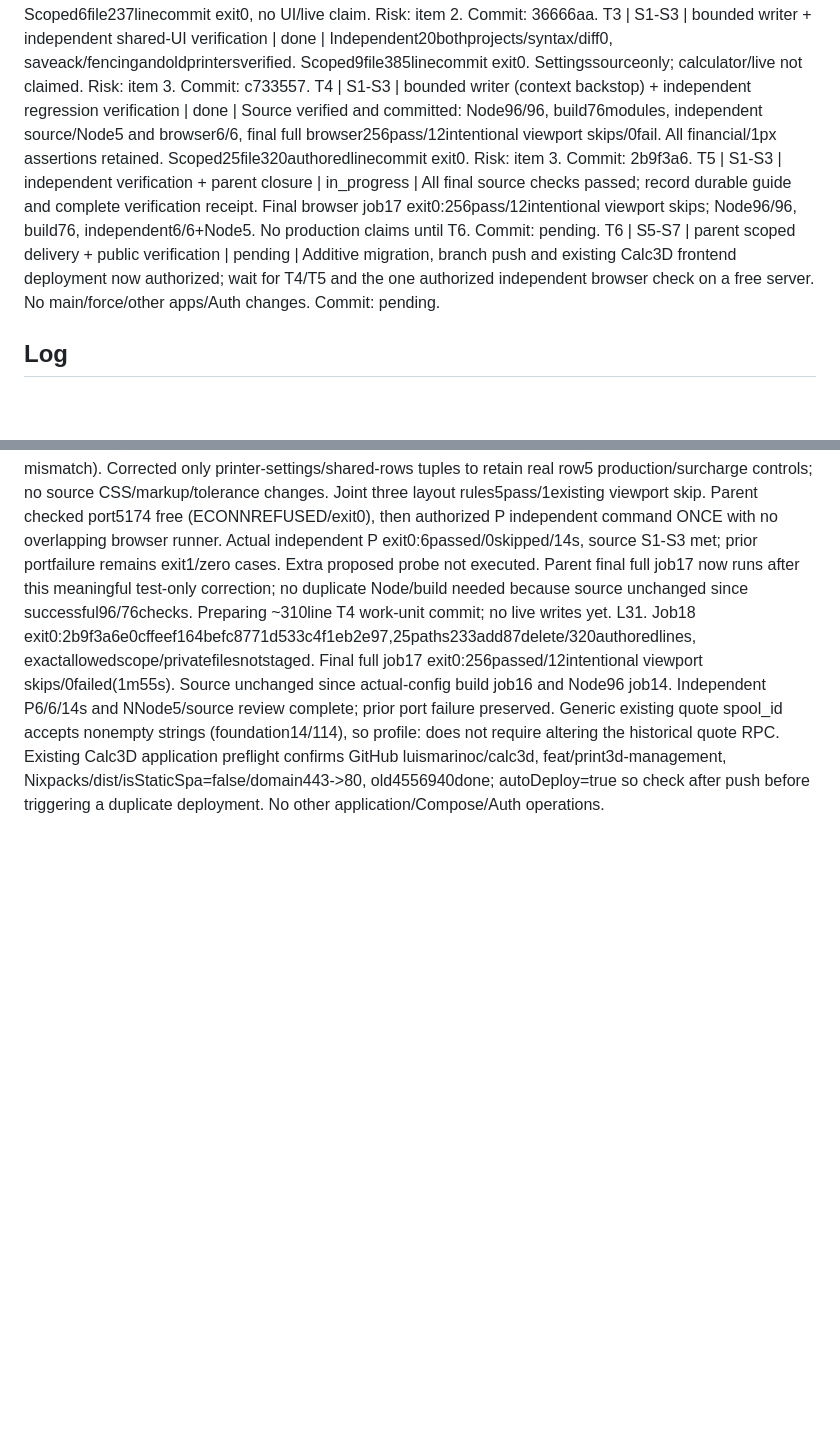
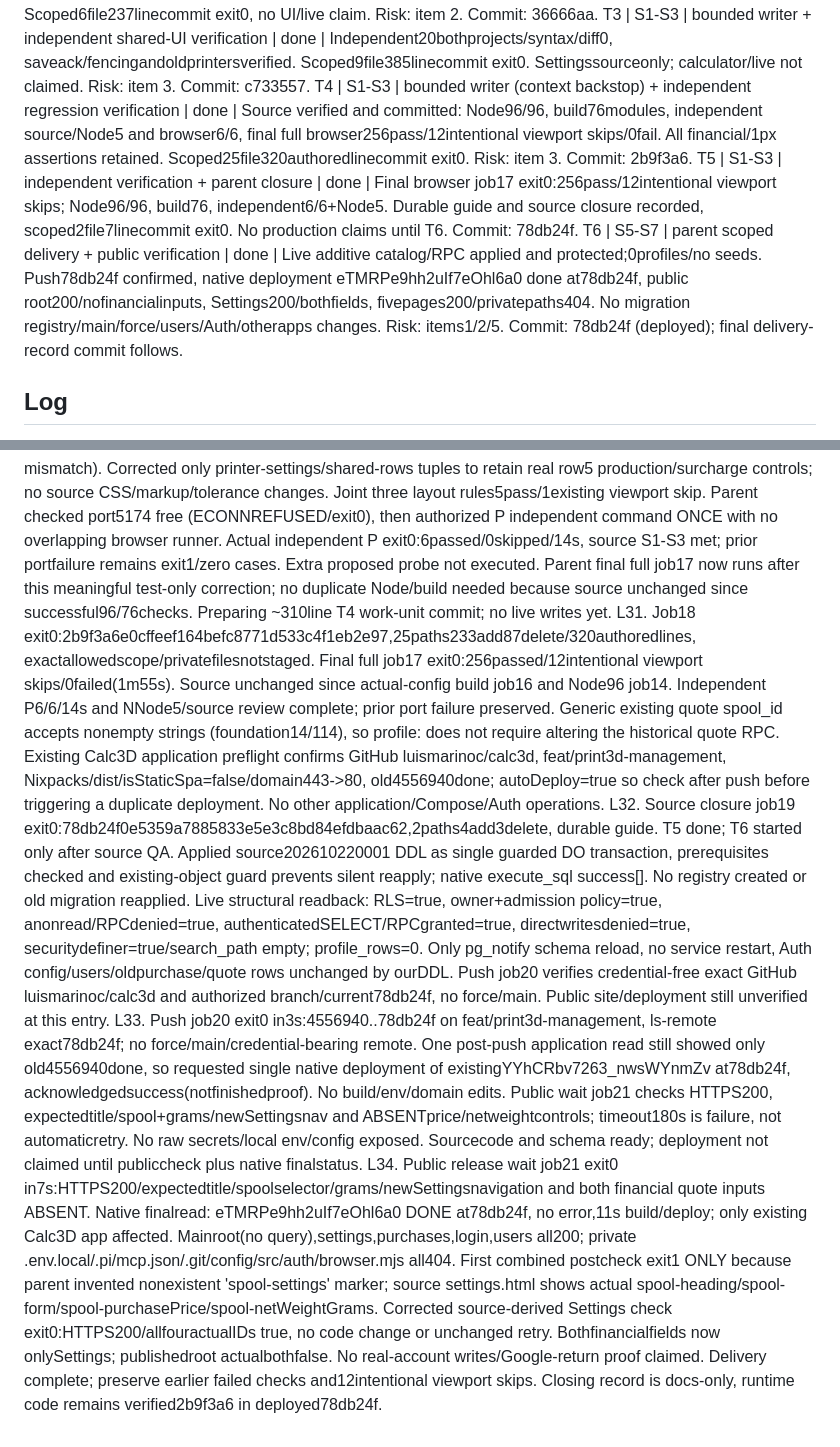
Before and after one commit to luismarinoc/calc3d, a Markdown page: odd/tasks/spool-pricing-settings.md, 2 parts joined by grey strips. Drawn GitHub-style; blank space fills up the shorter version.

Commit message:
docs(spools): record verified Calc3D delivery

```diff
--- a/odd/tasks/spool-pricing-settings.md
+++ b/odd/tasks/spool-pricing-settings.md
@@ -18,8 +18,8 @@ T1 | S1-S2,S4 | bounded writer + independent security verification | done | Inde
 T2 | S1-S2 | bounded writer + independent security verification | done | Independent13/13/syntax/diff0; parent proposed Unicode/input-immutability probe14/14/diff0. Scoped6file237linecommit exit0, no UI/live claim. Risk: item 2. Commit: 36666aa.
 T3 | S1-S3 | bounded writer + independent shared-UI verification | done | Independent20bothprojects/syntax/diff0, saveack/fencingandoldprintersverified. Scoped9file385linecommit exit0. Settingssourceonly; calculator/live not claimed. Risk: item 3. Commit: c733557.
 T4 | S1-S3 | bounded writer (context backstop) + independent regression verification | done | Source verified and committed: Node96/96, build76modules, independent source/Node5 and browser6/6, final full browser256pass/12intentional viewport skips/0fail. All financial/1px assertions retained. Scoped25file320authoredlinecommit exit0. Risk: item 3. Commit: 2b9f3a6.
-T5 | S1-S3 | independent verification + parent closure | in_progress | All final source checks passed; record durable guide and complete verification receipt. Final browser job17 exit0:256pass/12intentional viewport skips; Node96/96, build76, independent6/6+Node5. No production claims until T6. Commit: pending.
-T6 | S5-S7 | parent scoped delivery + public verification | pending | Additive migration, branch push and existing Calc3D frontend deployment now authorized; wait for T4/T5 and the one authorized independent browser check on a free server. No main/force/other apps/Auth changes. Commit: pending.
+T5 | S1-S3 | independent verification + parent closure | done | Final browser job17 exit0:256pass/12intentional viewport skips; Node96/96, build76, independent6/6+Node5. Durable guide and source closure recorded, scoped2file7linecommit exit0. No production claims until T6. Commit: 78db24f.
+T6 | S5-S7 | parent scoped delivery + public verification | done | Live additive catalog/RPC applied and protected;0profiles/no seeds. Push78db24f confirmed, native deployment eTMRPe9hh2uIf7eOhl6a0 done at78db24f, public root200/nofinancialinputs, Settings200/bothfields, fivepages200/privatepaths404. No migration registry/main/force/users/Auth/otherapps changes. Risk: items1/2/5. Commit: 78db24f (deployed); final delivery-record commit follows.
 
 ## Log
 L1. Original user request verbatim: "necesito que esto este en la parte de configiuracion , pero que tenga precio segun la bobina busca la web cuales son los timpo de bobina . que en la configuracion pueda poner precio por bobina. y en el cotizador tome precio de compra y peso neto con la bobina y asi calcular . pero los campos de precio de compra y peso neto no debe salir en el la cotizacion".
@@ -53,3 +53,6 @@ L28. Followup M fixed actual44px overlap by restoring grams to grid row6; focuse
 L29. Owner explicitly selected both questions: "Sí, aplicar el catálogo y publicar" and "Autorizar un intento con el servidor libre". S6 grants only additive profile table/RPC, existing branch push and isolated Calc3D deployment after approved checks; preserve users, purchases, quotes and Auth. S7 authorizes one fresh bounded independent browser command after parent full server ends. Job15 has now ended; do not spend this attempt on pre-fix code or overlap another full runner. T6 returned to pending (internal QA prerequisite), not externally blocked. No database apply/push/deploy occurred at this entry.
 L30. O verified baseline c733557 row5 used purchasePrice/netWeightGrams, not grams: both new failures were incorrect test substitutions (73.59375px mismatch). Corrected only printer-settings/shared-rows tuples to retain real row5 production/surcharge controls; no source CSS/markup/tolerance changes. Joint three layout rules5pass/1existing viewport skip. Parent checked port5174 free (ECONNREFUSED/exit0), then authorized P independent command ONCE with no overlapping browser runner. Actual independent P exit0:6passed/0skipped/14s, source S1-S3 met; prior portfailure remains exit1/zero cases. Extra proposed probe not executed. Parent final full job17 now runs after this meaningful test-only correction; no duplicate Node/build needed because source unchanged since successful96/76checks. Preparing ~310line T4 work-unit commit; no live writes yet.
 L31. Job18 exit0:2b9f3a6e0cffeef164befc8771d533c4f1eb2e97,25paths233add87delete/320authoredlines, exactallowedscope/privatefilesnotstaged. Final full job17 exit0:256passed/12intentional viewport skips/0failed(1m55s). Source unchanged since actual-config build job16 and Node96 job14. Independent P6/6/14s and NNode5/source review complete; prior port failure preserved. Generic existing quote spool_id accepts nonempty strings (foundation14/114), so profile:<uuid> does not require altering the historical quote RPC. Existing Calc3D application preflight confirms GitHub luismarinoc/calc3d, feat/print3d-management, Nixpacks/dist/isStaticSpa=false/domain443->80, old4556940done; autoDeploy=true so check after push before triggering a duplicate deployment. No other application/Compose/Auth operations.
+L32. Source closure job19 exit0:78db24f0e5359a7885833e5e3c8bd84efdbaac62,2paths4add3delete, durable guide. T5 done; T6 started only after source QA. Applied source202610220001 DDL as single guarded DO transaction, prerequisites checked and existing-object guard prevents silent reapply; native execute_sql success[]. No registry created or old migration reapplied. Live structural readback: RLS=true, owner+admission policy=true, anonread/RPCdenied=true, authenticatedSELECT/RPCgranted=true, directwritesdenied=true, securitydefiner=true/search_path empty; profile_rows=0. Only pg_notify schema reload, no service restart, Auth config/users/oldpurchase/quote rows unchanged by ourDDL. Push job20 verifies credential-free exact GitHub luismarinoc/calc3d and authorized branch/current78db24f, no force/main. Public site/deployment still unverified at this entry.
+L33. Push job20 exit0 in3s:4556940..78db24f on feat/print3d-management, ls-remote exact78db24f; no force/main/credential-bearing remote. One post-push application read still showed only old4556940done, so requested single native deployment of existingYYhCRbv7263_nwsWYnmZv at78db24f, acknowledgedsuccess(notfinishedproof). No build/env/domain edits. Public wait job21 checks HTTPS200, expectedtitle/spool+grams/newSettingsnav and ABSENTprice/netweightcontrols; timeout180s is failure, not automaticretry. No raw secrets/local env/config exposed. Sourcecode and schema ready; deployment not claimed until publiccheck plus native finalstatus.
+L34. Public release wait job21 exit0 in7s:HTTPS200/expectedtitle/spoolselector/grams/newSettingsnavigation and both financial quote inputs ABSENT. Native finalread: eTMRPe9hh2uIf7eOhl6a0 DONE at78db24f, no error,11s build/deploy; only existing Calc3D app affected. Mainroot(no query),settings,purchases,login,users all200; private .env.local/.pi/mcp.json/.git/config/src/auth/browser.mjs all404. First combined postcheck exit1 ONLY because parent invented nonexistent 'spool-settings' marker; source settings.html shows actual spool-heading/spool-form/spool-purchasePrice/spool-netWeightGrams. Corrected source-derived Settings check exit0:HTTPS200/allfouractualIDs true, no code change or unchanged retry. Bothfinancialfields now onlySettings; publishedroot actualbothfalse. No real-account writes/Google-return proof claimed. Delivery complete; preserve earlier failed checks and12intentional viewport skips. Closing record is docs-only, runtime code remains verified2b9f3a6 in deployed78db24f.
```
